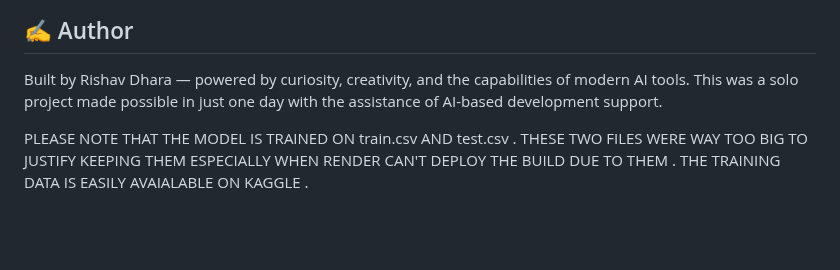
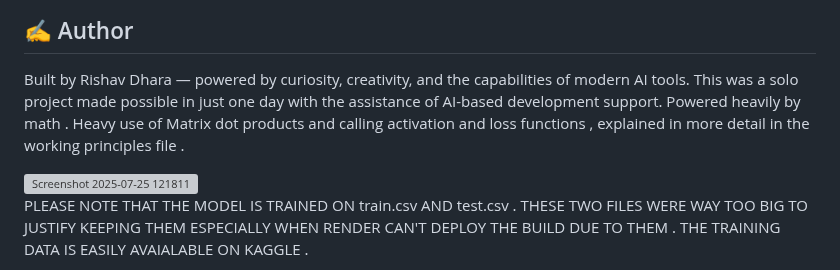
Before and after one commit to rishav-data/MNIST_digit_recognition_neural_network, a Markdown page: README.md, the part around the change. Drawn GitHub-style; blank space fills up the shorter version; grey boxes are pictures that could not be loaded.

```diff
--- a/README.md
+++ b/README.md
@@ -86,6 +86,10 @@ Image processing with OpenCV
 ## ✍️ Author
 Built by Rishav Dhara — powered by curiosity, creativity, and the capabilities of modern AI tools.
 This was a solo project made possible in just one day with the assistance of AI-based development support.
+Powered heavily by math . Heavy use of Matrix dot products and calling activation and loss functions , explained in more detail in the working principles file .
+
+<img width="1881" height="903" alt="Screenshot 2025-07-25 121811" src="https://github.com/user-attachments/assets/fb5cb678-54ef-4fb2-bde7-5d8fecb1ffca" />
+
 
 PLEASE NOTE THAT THE MODEL IS TRAINED ON train.csv AND test.csv . THESE TWO FILES WERE WAY TOO BIG TO JUSTIFY KEEPING THEM ESPECIALLY WHEN RENDER CAN'T DEPLOY THE BUILD DUE TO THEM . THE TRAINING DATA IS EASILY AVAIALABLE ON KAGGLE .
 
```
